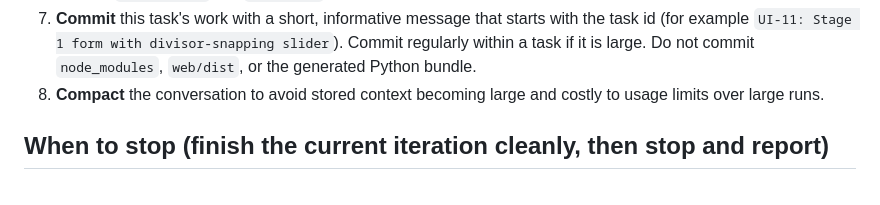
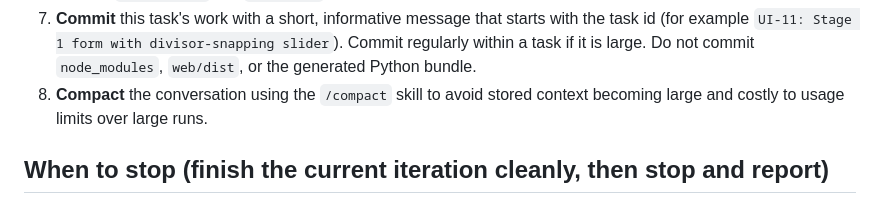
Before and after one commit to dolphin-archery/Handicapped-H2Hs, a Markdown page: Prompts/UILoopPrompt.md, the part around the change. Rendered like a GitHub page.

Commit message:
calrify comapting instructions

```diff
--- a/Prompts/UILoopPrompt.md
+++ b/Prompts/UILoopPrompt.md
@@ -26,7 +26,7 @@ Then:
 5. **Record progress** in `Specification/logbook.md`: a brief entry with the task id, what changed, how it was verified (commands run and results, screenshots reviewed), any issues, assumptions, and notes for future tasks. Log any discrepancy you find between UISpec and the real code under a "Spec discrepancies" heading, with the safest interpretation you took. Do not silently edit `UISpec.md`, `deploymentConstrains.md` or `AISpec.md`; propose changes to me instead.
 6. **Update `UI-prd.json`**: set `completed` to true for the task only once everything in steps 4 and 5 is done.
 7. **Commit** this task's work with a short, informative message that starts with the task id (for example `UI-11: Stage 1 form with divisor-snapping slider`). Commit regularly within a task if it is large. Do not commit `node_modules`, `web/dist`, or the generated Python bundle.
-8. **Compact** the conversation to avoid stored context becoming large and costly to usage limits over large runs.
+8. **Compact** the conversation using the `/compact` skill to avoid stored context becoming large and costly to usage limits over large runs.
 
 ## When to stop (finish the current iteration cleanly, then stop and report)
 
```
